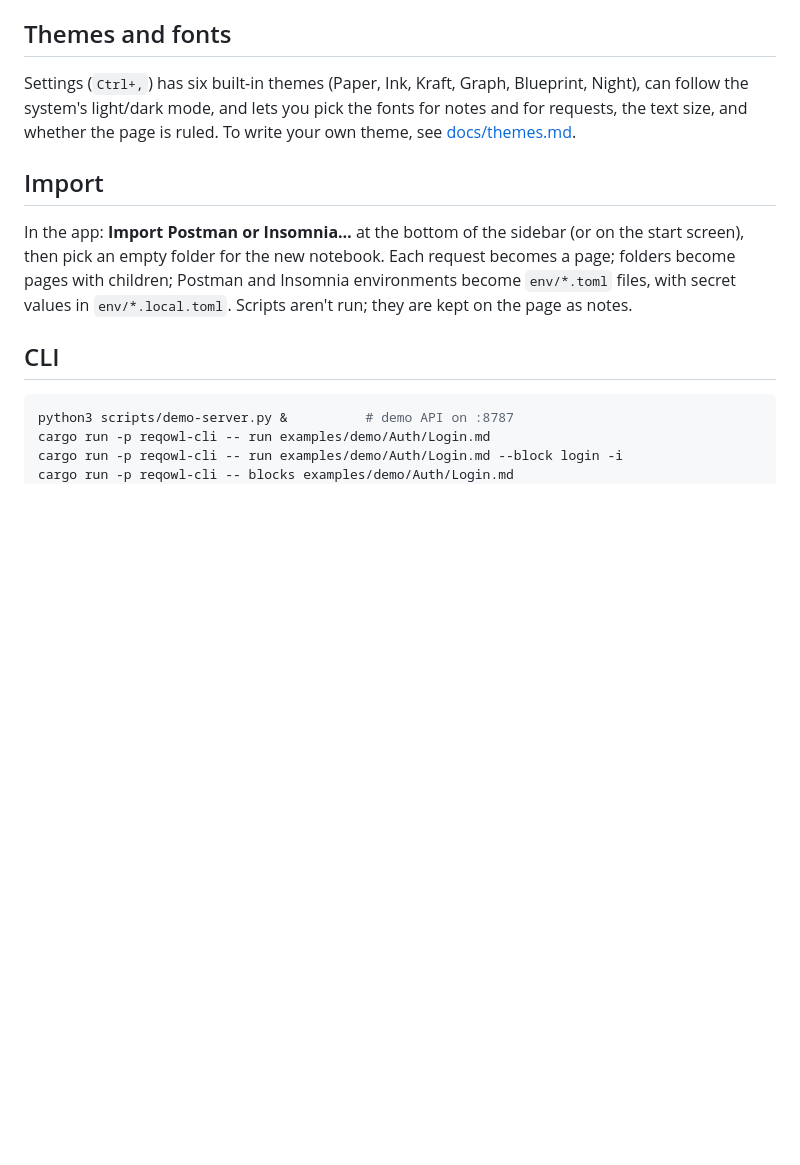
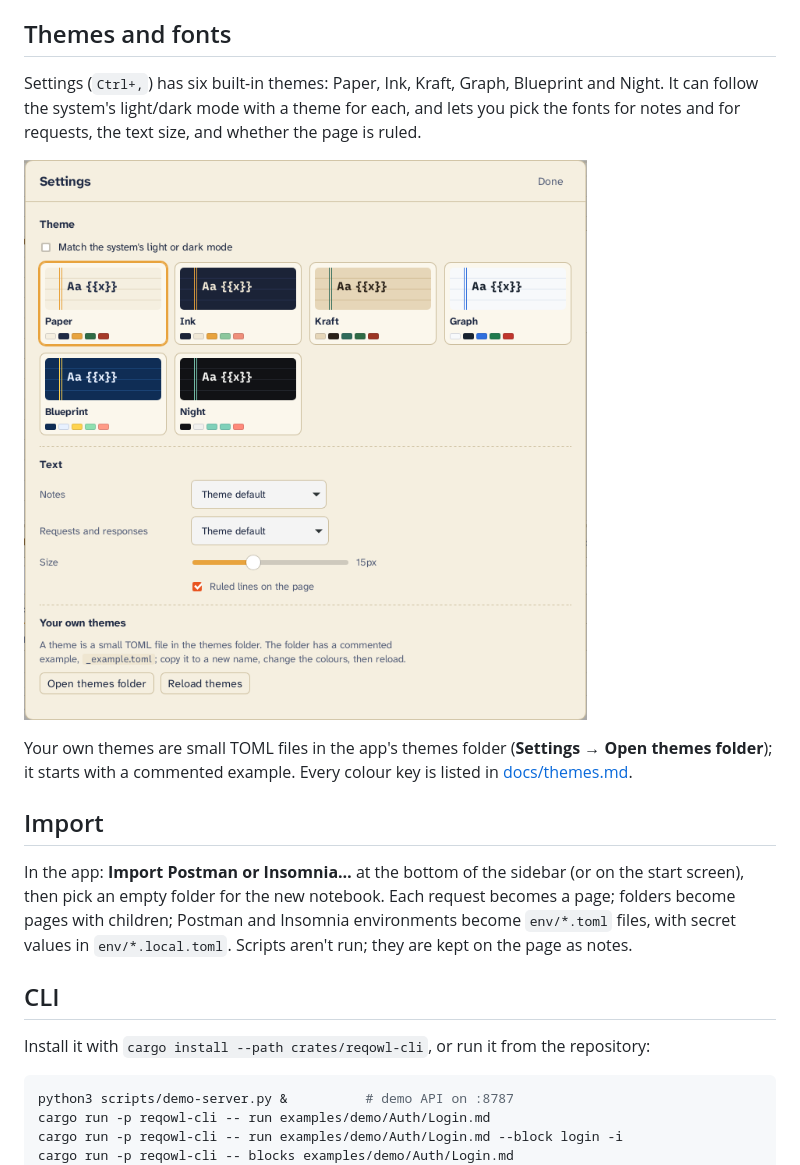
Before and after one commit to myprgit/reqowl, a Markdown page: README.md, the part around one of its changes. GitHub-like rendering; pictures changed too: docs/screenshots/settings.png (added); blank space fills up the shorter version.

````diff
--- a/README.md
+++ b/README.md
@@ -157,10 +198,16 @@ Variable lookup order: page front matter, `env/<name>.local.toml`,
 
 ## Themes and fonts
 
-Settings (`Ctrl+,`) has six built-in themes (Paper, Ink, Kraft, Graph,
-Blueprint, Night), can follow the system's light/dark mode, and lets you
-pick the fonts for notes and for requests, the text size, and whether the
-page is ruled. To write your own theme, see [docs/themes.md](docs/themes.md).
+Settings (`Ctrl+,`) has six built-in themes: Paper, Ink, Kraft, Graph,
+Blueprint and Night. It can follow the system's light/dark mode with a theme
+for each, and lets you pick the fonts for notes and for requests, the text
+size, and whether the page is ruled.
+
+![Settings](docs/screenshots/settings.png)
+
+Your own themes are small TOML files in the app's themes folder (**Settings →
+Open themes folder**); it starts with a commented example. Every colour key
+is listed in [docs/themes.md](docs/themes.md).
 
 ## Import
 
@@ -171,6 +218,9 @@ and Insomnia environments become `env/*.toml` files, with secret values in
 `env/*.local.toml`. Scripts aren't run; they are kept on the page as notes.
 
 ## CLI
+
+Install it with `cargo install --path crates/reqowl-cli`, or run it from
+the repository:
 
 ```sh
 python3 scripts/demo-server.py &          # demo API on :8787
````
Also changed, not shown: other parts of README.md (+65 -24 lines), docs/screenshots/form-light.png (added).
